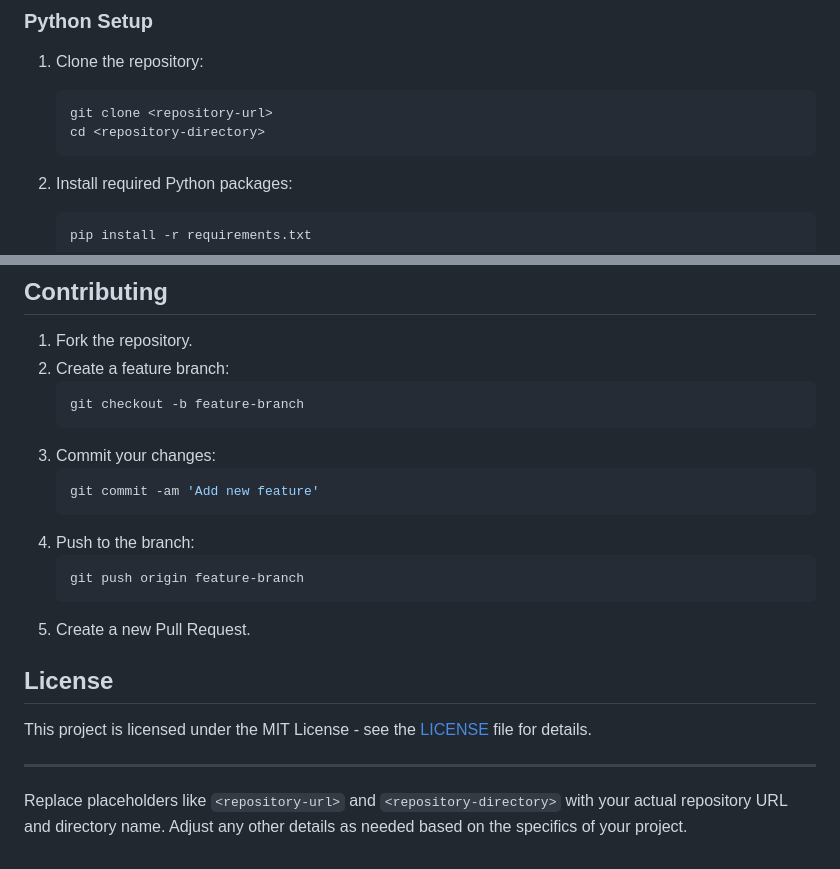
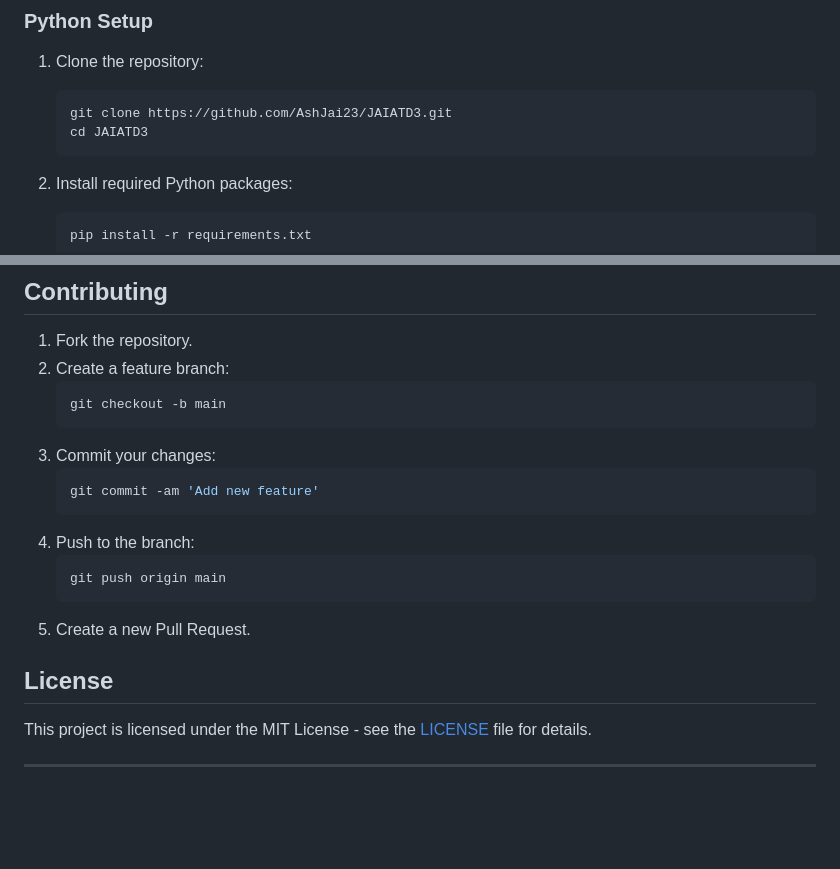
Before and after one commit to AshJai23/JAIATD3, a Markdown page: README.md, 2 parts joined by grey strips. GitHub-like rendering; blank space fills up the shorter version.

````diff
--- a/README.md
+++ b/README.md
@@ -25,8 +25,8 @@ This project includes a Python script (`loggen.py`) and a Node.js server (`index
 
 1. Clone the repository:
    ```bash
-   git clone <repository-url>
-   cd <repository-directory>
+   git clone https://github.com/AshJai23/JAIATD3.git
+   cd JAIATD3
    ```
 
 2. Install required Python packages:
@@ -96,7 +96,7 @@ curl -X POST http://localhost:4000/chat -H "Content-Type: application/json" -d '
 1. Fork the repository.
 2. Create a feature branch:
    ```bash
-   git checkout -b feature-branch
+   git checkout -b main
    ```
 3. Commit your changes:
    ```bash
@@ -104,7 +104,7 @@ curl -X POST http://localhost:4000/chat -H "Content-Type: application/json" -d '
    ```
 4. Push to the branch:
    ```bash
-   git push origin feature-branch
+   git push origin main
    ```
 5. Create a new Pull Request.
 
@@ -113,5 +113,3 @@ curl -X POST http://localhost:4000/chat -H "Content-Type: application/json" -d '
 This project is licensed under the MIT License - see the [LICENSE](LICENSE) file for details.
 
 ---
-
-Replace placeholders like `<repository-url>` and `<repository-directory>` with your actual repository URL and directory name. Adjust any other details as needed based on the specifics of your project.
````
